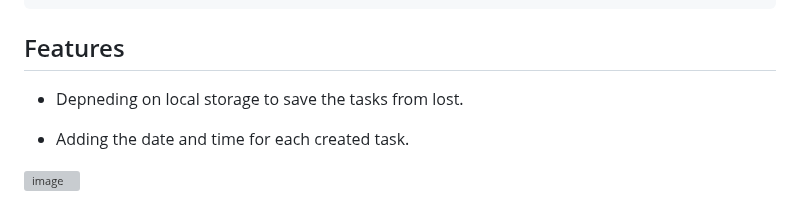
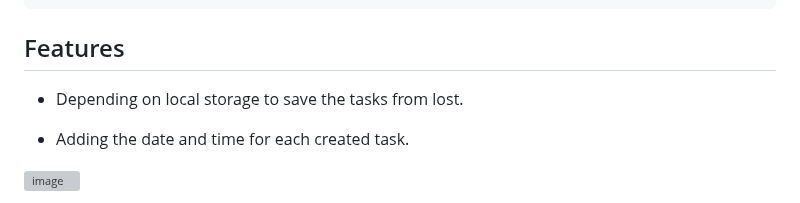
Before and after one commit to Mohamed-Elhawary/tasker, a Markdown page: README.md, the part around the change. Drawn GitHub-style; grey boxes are pictures that could not be loaded.

```diff
--- a/README.md
+++ b/README.md
@@ -375,7 +375,7 @@ const generateTemplate = () => {
 
 ## Features
 
-* Depneding on local storage to save the tasks from lost.
+* Depending on local storage to save the tasks from lost.
 
 * Adding the date and time for each created task.
 
```
